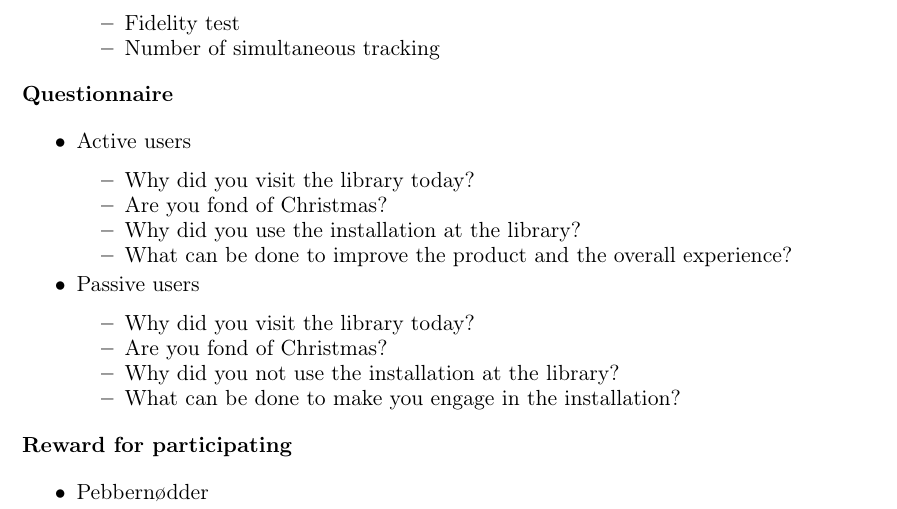
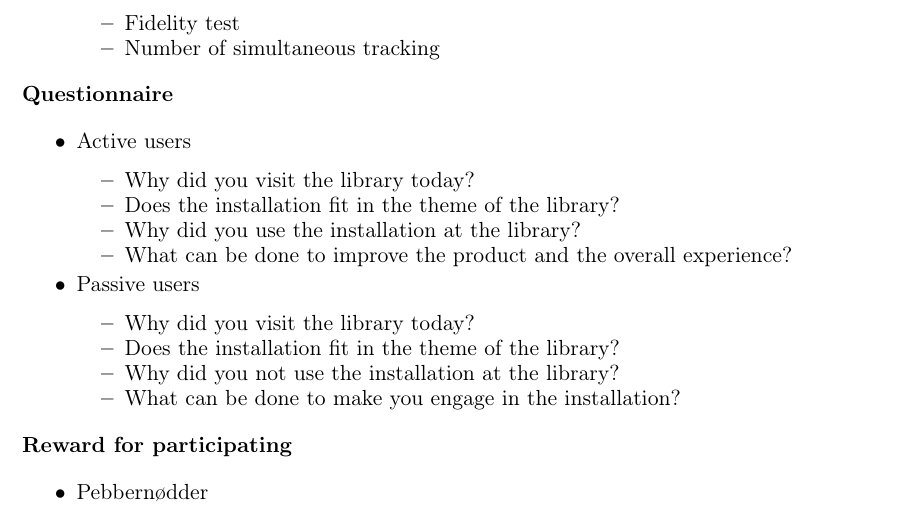
Before and after one commit to Wikzo/MagicCanvas_MedialogyP3_2012, a LaTeX thesis (Report/master.tex, which reads Report/testing.tex): part of page 49 of 55, cut so that both start at the same text. Compiled offline with pdfLaTeX.

```diff
--- a/Report/testing.tex
+++ b/Report/testing.tex
@@ -19,21 +19,21 @@
 \item Active users
 \begin{itemize}
 \item Why did you visit the library today?
-\item Are you fond of Christmas?
+\item Does the installation fit in the theme of the library?
 \item Why did you use the installation at the library?
 \item What can be done to improve the product and the overall experience?
 \end{itemize}
 \item Passive users
 \begin{itemize}
 \item Why did you visit the library today?
-\item Are you fond of Christmas?
+\item Does the installation fit in the theme of the library?
 \item Why did you not use the installation at the library?
 \item What can be done to make you engage in the installation?
 \end{itemize}
 \end{itemize}
 \textbf{Reward for participating}
 \begin{itemize}
-\item Pebbernødder
+\item Pebbern{\o}dder
 \item Brunkager
 \item etc
 \end{itemize}
```
